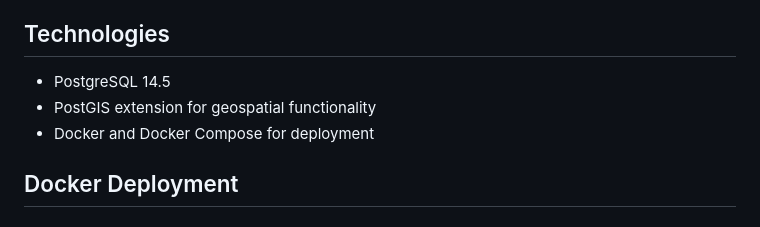
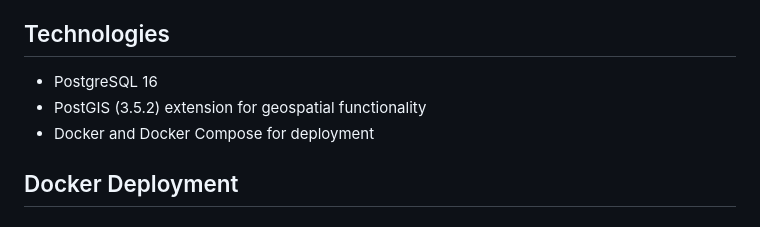
Before and after one commit to bigbadcode1/real-time-music-map, a Markdown page: database/README.md, the part around the change. Rendered like a GitHub page.

```diff
--- a/database/README.md
+++ b/database/README.md
@@ -54,8 +54,8 @@ This repository contains a PostgreSQL database setup for a real-time music map a
 - Automatic geohash to coordinates conversion using PostGIS
 
 ## Technologies
-- PostgreSQL 14.5
-- PostGIS extension for geospatial functionality
+- PostgreSQL 16
+- PostGIS (3.5.2) extension for geospatial functionality
 - Docker and Docker Compose for deployment
 
 ## Docker Deployment
```
